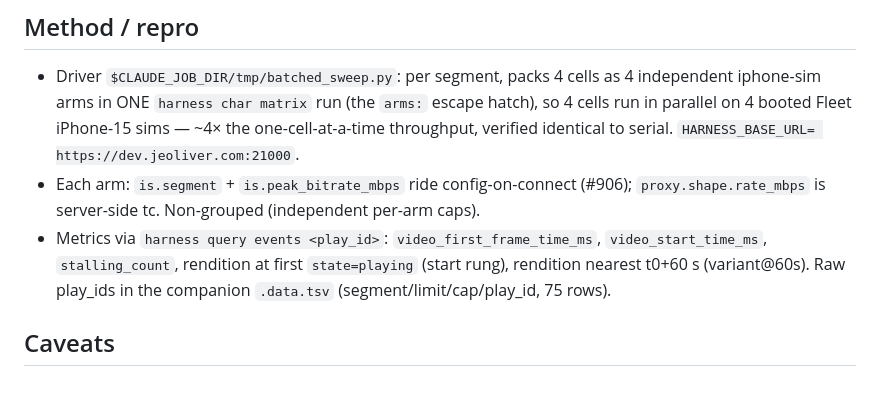
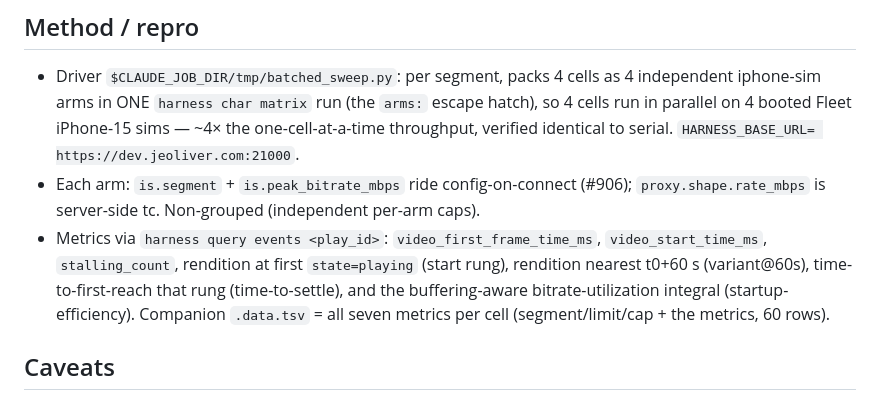
Before and after one commit to jonathaneoliver/infinite-streaming, a Markdown page: .claude/findings/startup-initial-cap-vs-network-limit-2026-07-12.md, the part around the change. Drawn GitHub-style.

Commit message:
docs(findings): correct data.tsv description (full metrics, 60 rows)

```diff
--- a/.claude/findings/startup-initial-cap-vs-network-limit-2026-07-12.md
+++ b/.claude/findings/startup-initial-cap-vs-network-limit-2026-07-12.md
@@ -95,8 +95,10 @@ operating range of interest).
   `proxy.shape.rate_mbps` is server-side tc. Non-grouped (independent per-arm caps).
 - Metrics via `harness query events <play_id>`: `video_first_frame_time_ms`,
   `video_start_time_ms`, `stalling_count`, rendition at first `state=playing`
-  (start rung), rendition nearest t0+60 s (variant@60s). Raw play_ids in the
-  companion `.data.tsv` (segment/limit/cap/play_id, 75 rows).
+  (start rung), rendition nearest t0+60 s (variant@60s), time-to-first-reach that
+  rung (time-to-settle), and the buffering-aware bitrate-utilization integral
+  (startup-efficiency). Companion `.data.tsv` = all seven metrics per cell
+  (segment/limit/cap + the metrics, 60 rows).
 
 ## Caveats
 - **n=1 per cell** — the levels (8× wedge win, segment-length effect) are big
```
